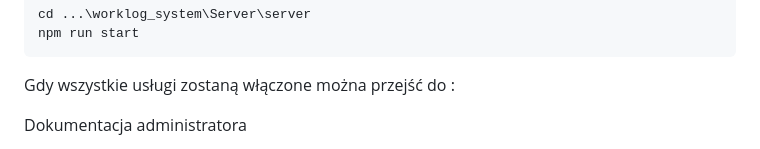
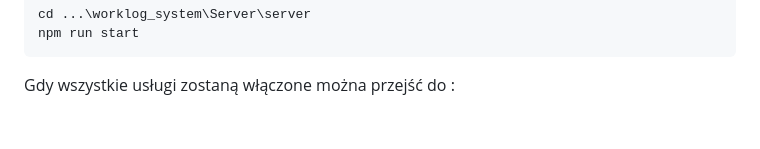
Before and after one commit to WerHack0/worklog_system, a Markdown page: README.md, the part around the change printed below. Rendered like a GitHub page; blank space fills up the shorter version.

```diff
--- a/README.md
+++ b/README.md
@@ -115,5 +115,4 @@ npm run start
 
 Gdy wszystkie usługi zostaną włączone można przejść do :
 
-Dokumentacja administratora
 
```
Also changed, not shown: other parts of README.md (+5 -1 lines).
